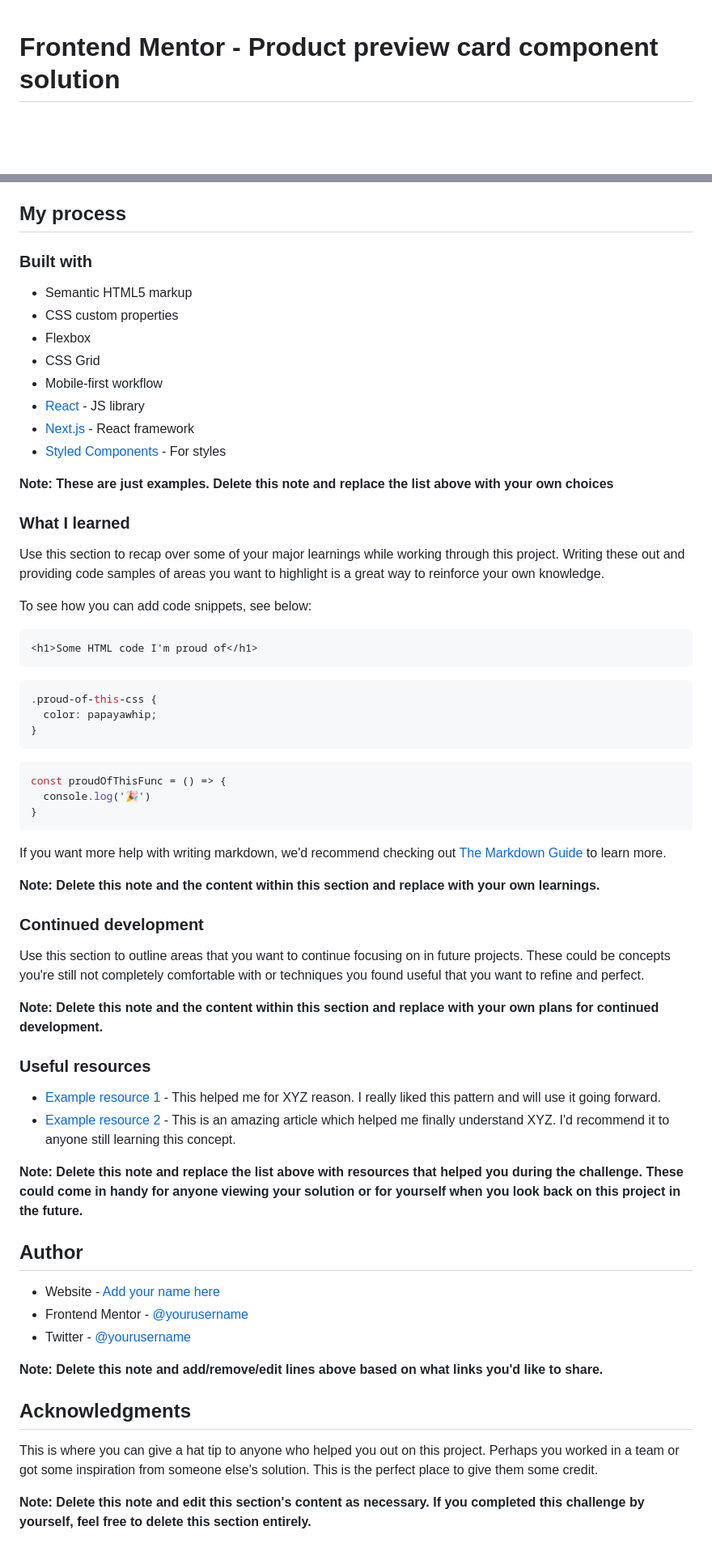
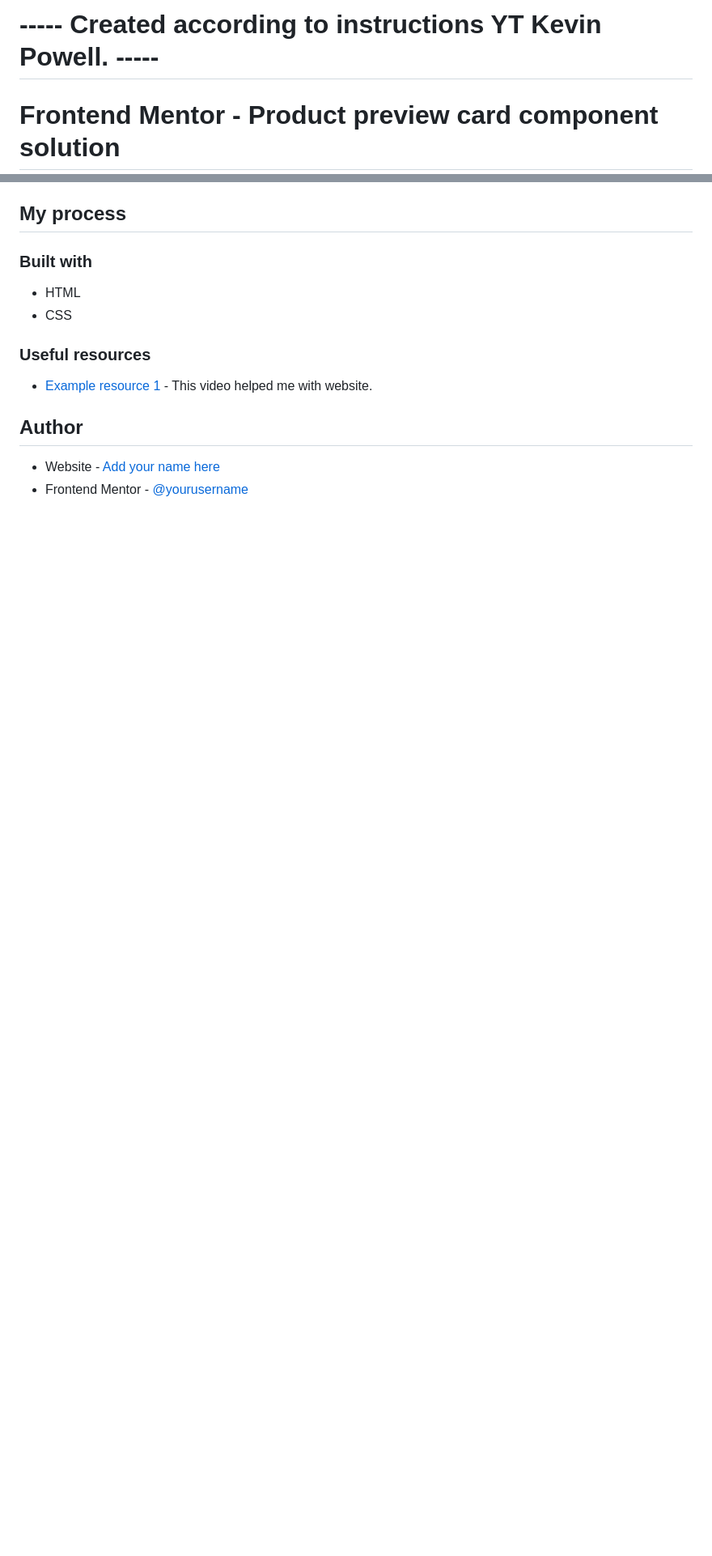
Before and after one commit to TomasDunik/product-preview-card-component-main, a Markdown page: README.md, 2 parts joined by grey strips. Shown: that part at 81% size. GitHub-like rendering; blank space fills up the shorter version.

Commit message:
add screenshot and edited README

````diff
--- a/README.md
+++ b/README.md
@@ -1,3 +1,5 @@
+# ----- Created according to instructions YT Kevin Powell. -----
+
 # Frontend Mentor - Product preview card component solution
 
 This is a solution to the [Product preview card component challenge on Frontend Mentor](https://www.frontendmentor.io/challenges/product-preview-card-component-GO7UmttRfa). Frontend Mentor challenges help you improve your coding skills by building realistic projects.
@@ -48,64 +39,14 @@ Then crop/optimize/edit your image however you like, add it to your project, and
 
 ### Built with
 
-- Semantic HTML5 markup
-- CSS custom properties
-- Flexbox
-- CSS Grid
-- Mobile-first workflow
-- [React](https://reactjs.org/) - JS library
-- [Next.js](https://nextjs.org/) - React framework
-- [Styled Components](https://styled-components.com/) - For styles
-
-**Note: These are just examples. Delete this note and replace the list above with your own choices**
-
-### What I learned
-
-Use this section to recap over some of your major learnings while working through this project. Writing these out and providing code samples of areas you want to highlight is a great way to reinforce your own knowledge.
-
-To see how you can add code snippets, see below:
-
-```html
-<h1>Some HTML code I'm proud of</h1>
-```
-```css
-.proud-of-this-css {
-  color: papayawhip;
-}
-```
-```js
-const proudOfThisFunc = () => {
-  console.log('🎉')
-}
-```
-
-If you want more help with writing markdown, we'd recommend checking out [The Markdown Guide](https://www.markdownguide.org/) to learn more.
-
-**Note: Delete this note and the content within this section and replace with your own learnings.**
-
-### Continued development
-
-Use this section to outline areas that you want to continue focusing on in future projects. These could be concepts you're still not completely comfortable with or techniques you found useful that you want to refine and perfect.
-
-**Note: Delete this note and the content within this section and replace with your own plans for continued development.**
+- HTML
+- CSS
 
 ### Useful resources
 
-- [Example resource 1](https://www.example.com) - This helped me for XYZ reason. I really liked this pattern and will use it going forward.
-- [Example resource 2](https://www.example.com) - This is an amazing article which helped me finally understand XYZ. I'd recommend it to anyone still learning this concept.
-
-**Note: Delete this note and replace the list above with resources that helped you during the challenge. These could come in handy for anyone viewing your solution or for yourself when you look back on this project in the future.**
+- [Example resource 1](https://www.youtube.com/watch?v=B2WL6KkqhLQ&ab_channel=KevinPowell) - This video helped me with website.
 
 ## Author
 
-- Website - [Add your name here](https://www.your-site.com)
-- Frontend Mentor - [@yourusername](https://www.frontendmentor.io/profile/yourusername)
-- Twitter - [@yourusername](https://www.twitter.com/yourusername)
-
-**Note: Delete this note and add/remove/edit lines above based on what links you'd like to share.**
-
-## Acknowledgments
-
-This is where you can give a hat tip to anyone who helped you out on this project. Perhaps you worked in a team or got some inspiration from someone else's solution. This is the perfect place to give them some credit.
-
-**Note: Delete this note and edit this section's content as necessary. If you completed this challenge by yourself, feel free to delete this section entirely.**
+- Website - [Add your name here](https://www.kodovac.sk)
+- Frontend Mentor - [@yourusername](https://www.frontendmentor.io/profile/WeekendsProgrammer)
````
Also changed, not shown: other parts of README.md (+3 -14 lines), images/screenshot.png (added).
